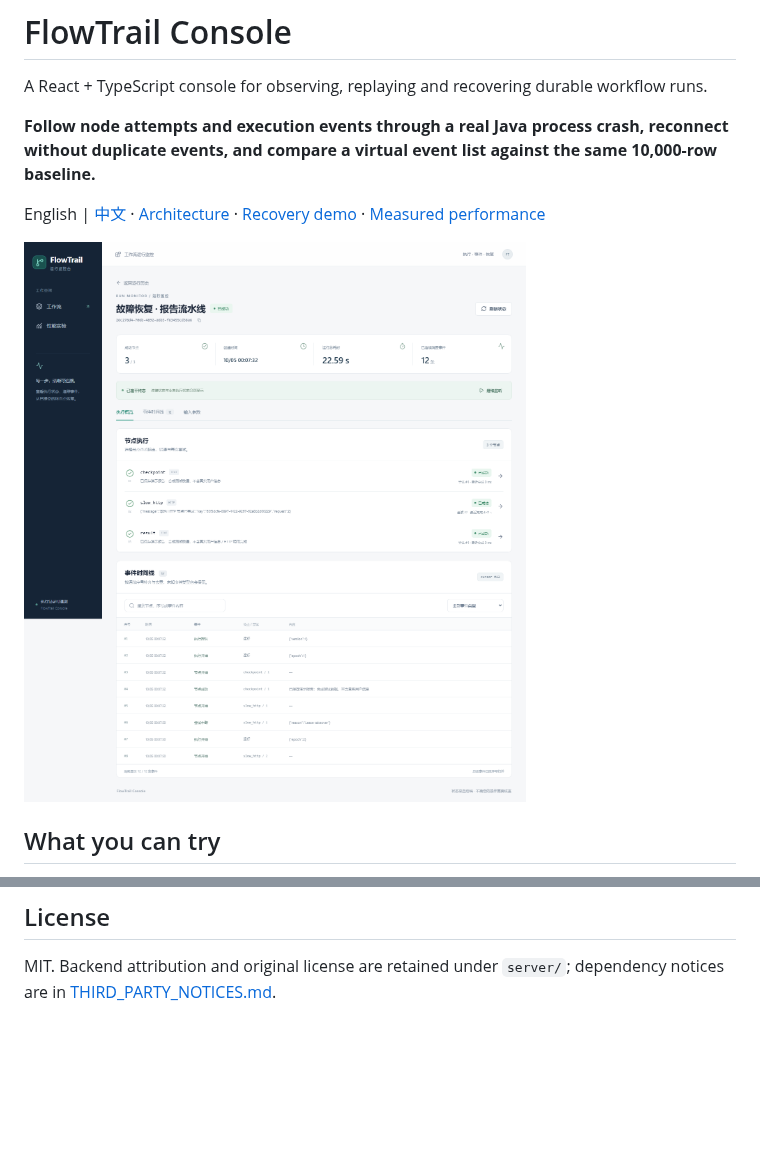
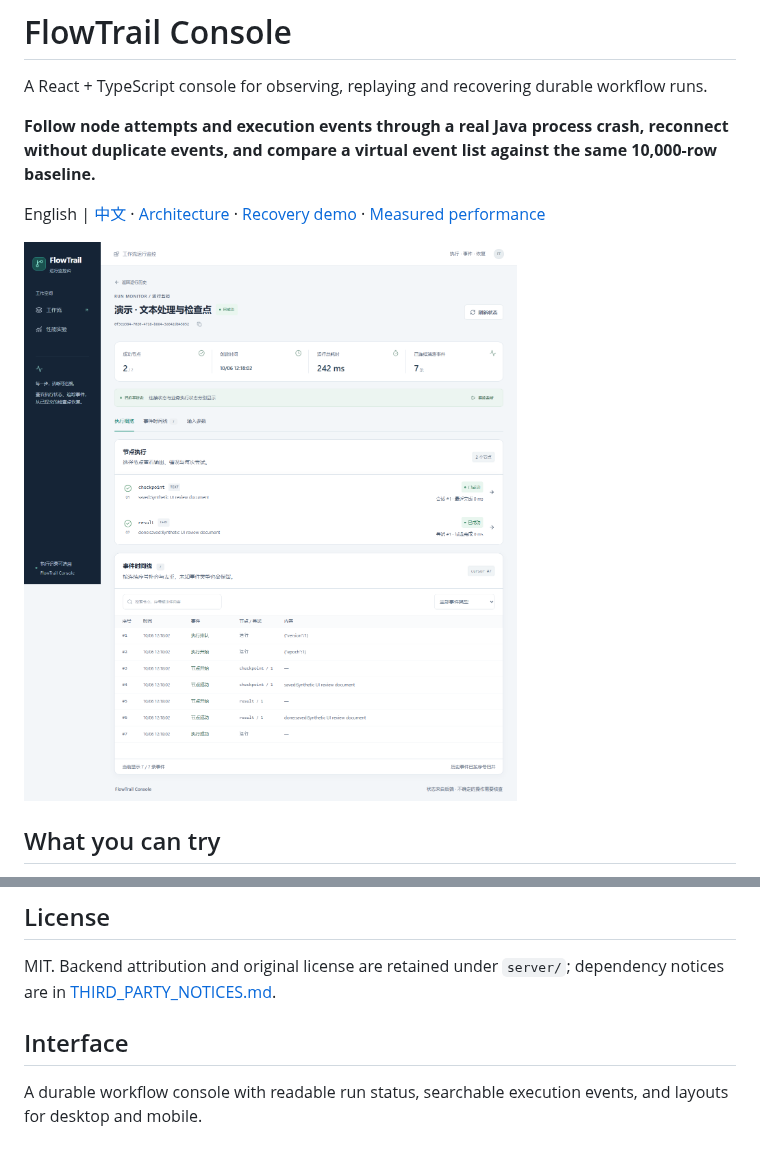
Before and after one commit to cloudwallker/flowtrail-console, a Markdown page: README.md, 2 parts joined by grey strips. GitHub-like rendering; pictures changed too: docs/images/console-desktop.png; blank space fills up the shorter version.

```diff
--- a/README.md
+++ b/README.md
@@ -73,3 +73,7 @@ The URL holds filters; TanStack Query holds REST snapshots; React Hook Form + Zo
 ## License
 
 MIT. Backend attribution and original license are retained under `server/`; dependency notices are in [THIRD_PARTY_NOTICES.md](THIRD_PARTY_NOTICES.md).
+
+## Interface
+
+A durable workflow console with readable run status, searchable execution events, and layouts for desktop and mobile.
```
Also changed, not shown: README_ZH.md (+4 -0 lines), docs/images/console-mobile.png, 2 other files.
